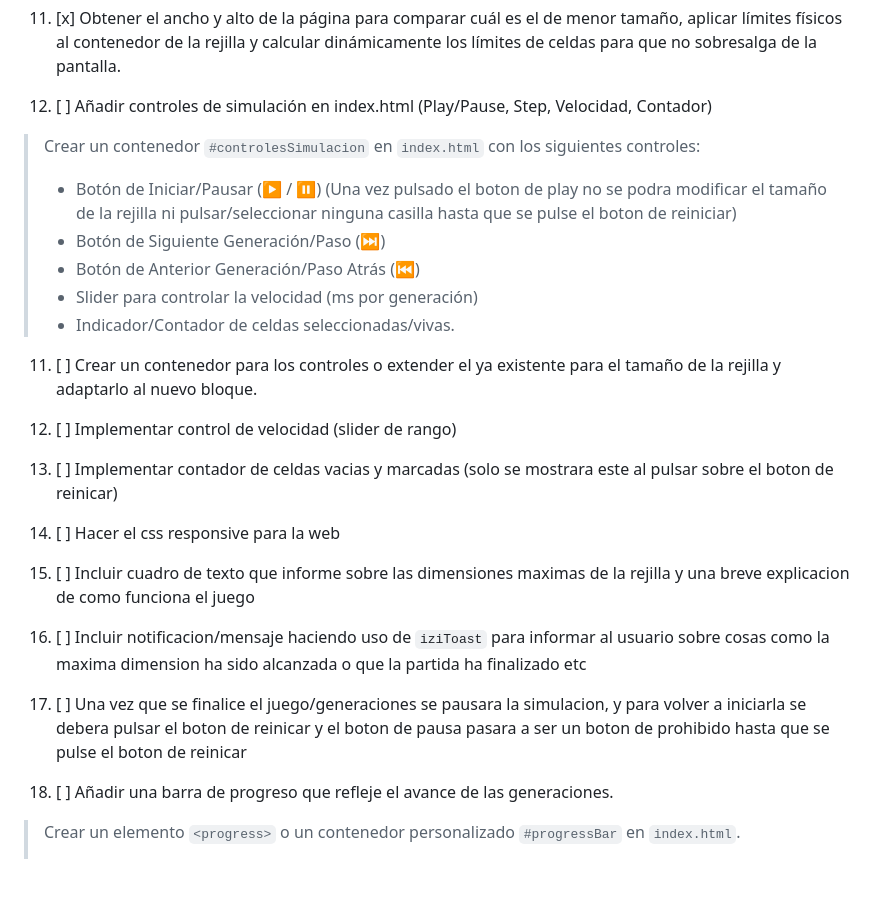
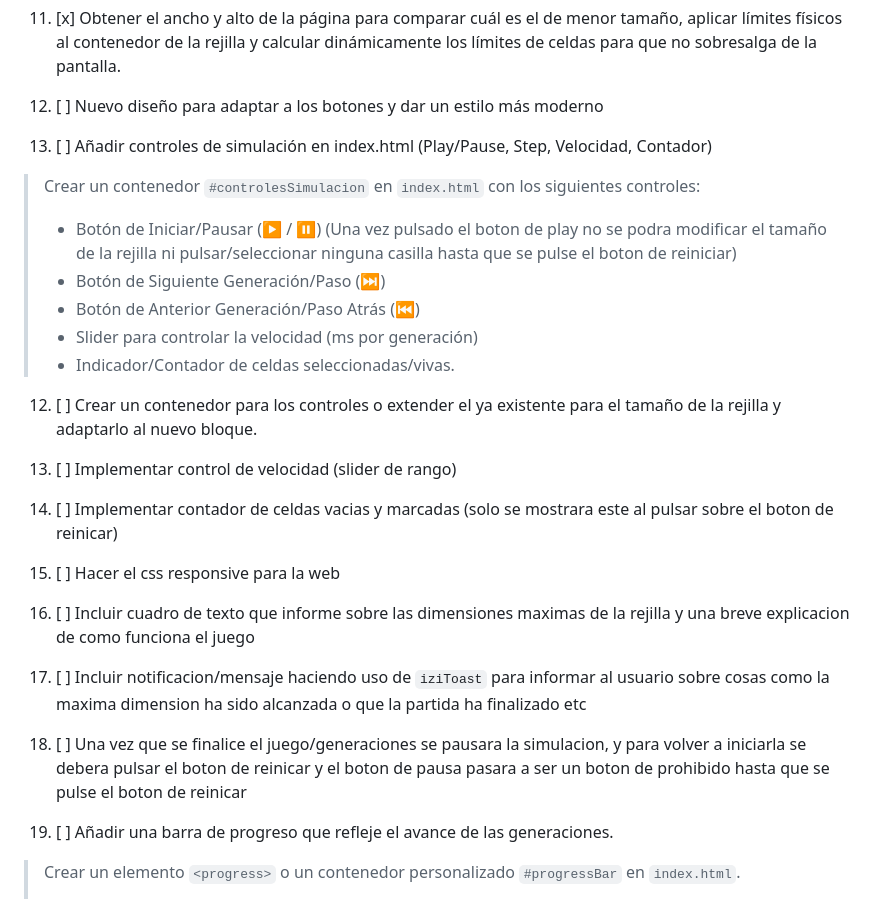
Before and after one commit to rkatins/Juego-de-la-vida-Conway, a Markdown page: ROADMAP.md, the part around the change. Drawn GitHub-style; blank space fills up the shorter version.

Commit message:
Nueva tarea

```diff
--- a/ROADMAP.md
+++ b/ROADMAP.md
@@ -20,7 +20,9 @@
 
 9. [x] Obtener el ancho y alto de la página para comparar cuál es el de menor tamaño, aplicar límites físicos al contenedor de la rejilla y calcular dinámicamente los límites de celdas para que no sobresalga de la pantalla.
 
-10. [ ] Añadir controles de simulación en index.html (Play/Pause, Step, Velocidad, Contador)
+10. [ ] Nuevo diseño para adaptar a los botones y dar un estilo más moderno
+
+11. [ ] Añadir controles de simulación en index.html (Play/Pause, Step, Velocidad, Contador)
 > Crear un contenedor `#controlesSimulacion` en `index.html` con los siguientes controles:
 > - Botón de Iniciar/Pausar (▶️ / ⏸️) (Una vez pulsado el boton de play no se podra modificar el tamaño de la rejilla ni pulsar/seleccionar ninguna casilla hasta que se pulse el boton de reiniciar)
 > - Botón de Siguiente Generación/Paso (⏭️)
@@ -28,21 +30,21 @@
 > - Slider para controlar la velocidad (ms por generación)
 > - Indicador/Contador de celdas seleccionadas/vivas.
 
-11. [ ] Crear un contenedor para los controles o extender el ya existente para el tamaño de la rejilla y adaptarlo al nuevo bloque.
+12. [ ] Crear un contenedor para los controles o extender el ya existente para el tamaño de la rejilla y adaptarlo al nuevo bloque.
 
-12. [ ] Implementar control de velocidad (slider de rango)
+13. [ ] Implementar control de velocidad (slider de rango)
 
-13. [ ] Implementar contador de celdas vacias y marcadas (solo se mostrara este al pulsar sobre el boton de reinicar)
+14. [ ] Implementar contador de celdas vacias y marcadas (solo se mostrara este al pulsar sobre el boton de reinicar)
 
-14. [ ] Hacer el css responsive para la web
+15. [ ] Hacer el css responsive para la web
 
-15. [ ] Incluir cuadro de texto que informe sobre las dimensiones maximas de la rejilla y una breve explicacion de como funciona el juego
+16. [ ] Incluir cuadro de texto que informe sobre las dimensiones maximas de la rejilla y una breve explicacion de como funciona el juego
 
-16. [ ] Incluir notificacion/mensaje haciendo uso de `iziToast` para informar al usuario sobre cosas como la maxima dimension ha sido alcanzada o que la partida ha finalizado etc
+17. [ ] Incluir notificacion/mensaje haciendo uso de `iziToast` para informar al usuario sobre cosas como la maxima dimension ha sido alcanzada o que la partida ha finalizado etc
 
-17. [ ] Una vez que se finalice el juego/generaciones se pausara la simulacion, y para volver a iniciarla se debera pulsar el boton de reinicar y el boton de pausa pasara a ser un boton de prohibido hasta que se pulse el boton de reinicar
+18. [ ] Una vez que se finalice el juego/generaciones se pausara la simulacion, y para volver a iniciarla se debera pulsar el boton de reinicar y el boton de pausa pasara a ser un boton de prohibido hasta que se pulse el boton de reinicar
 
-18. [ ] Añadir una barra de progreso que refleje el avance de las generaciones.
+19. [ ] Añadir una barra de progreso que refleje el avance de las generaciones.
 > Crear un elemento `<progress>` o un contenedor personalizado `#progressBar` en `index.html`.
 > - La barra se irá rellenando gradualmente con cada generación/paso calculado de la simulación.
 > - El valor máximo (100%) se definirá en función del límite máximo de generaciones configurado.
```
